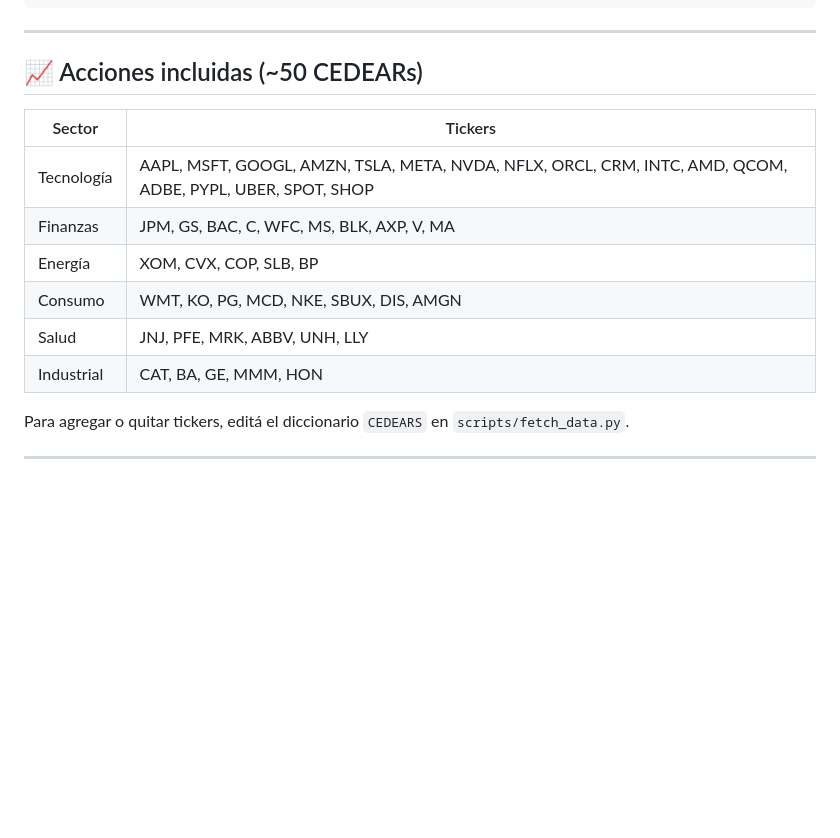
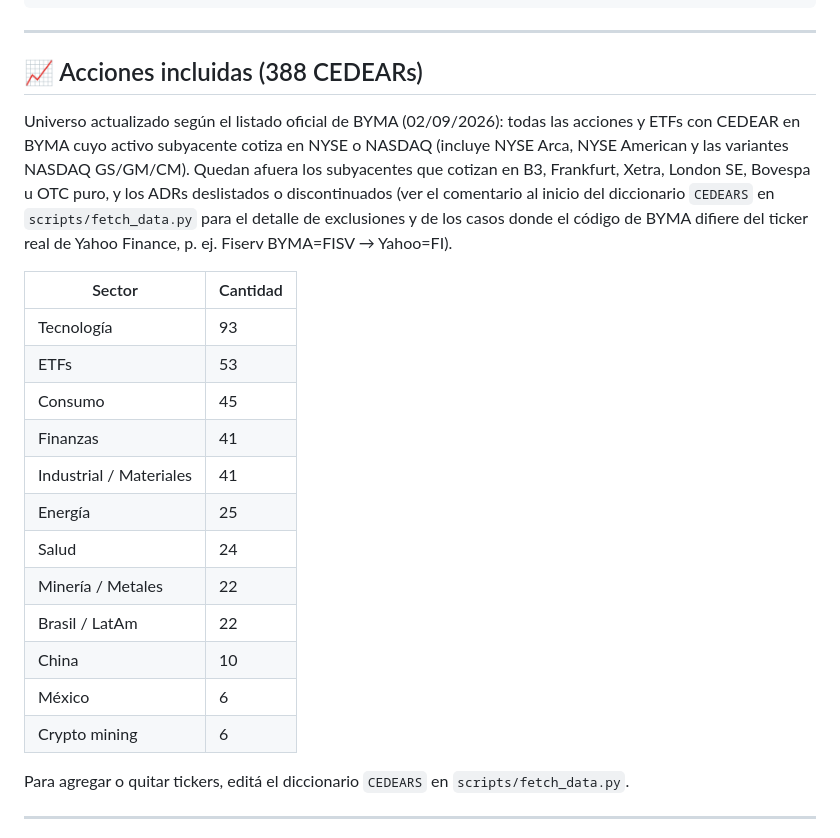
Before and after one commit to gusafig/cedear-dashboard, a Markdown page: README.md, the part around the change. Rendered like a GitHub page; blank space fills up the shorter version.

```diff
--- a/README.md
+++ b/README.md
@@ -65,16 +65,31 @@ cedear-dashboard/
 
 ---
 
-## 📈 Acciones incluidas (~50 CEDEARs)
+## 📈 Acciones incluidas (388 CEDEARs)
 
-| Sector | Tickers |
-|--------|---------|
-| Tecnología | AAPL, MSFT, GOOGL, AMZN, TSLA, META, NVDA, NFLX, ORCL, CRM, INTC, AMD, QCOM, ADBE, PYPL, UBER, SPOT, SHOP |
-| Finanzas | JPM, GS, BAC, C, WFC, MS, BLK, AXP, V, MA |
-| Energía | XOM, CVX, COP, SLB, BP |
-| Consumo | WMT, KO, PG, MCD, NKE, SBUX, DIS, AMGN |
-| Salud | JNJ, PFE, MRK, ABBV, UNH, LLY |
-| Industrial | CAT, BA, GE, MMM, HON |
+Universo actualizado según el listado oficial de BYMA (02/09/2026): todas las
+acciones y ETFs con CEDEAR en BYMA cuyo activo subyacente cotiza en NYSE o
+NASDAQ (incluye NYSE Arca, NYSE American y las variantes NASDAQ GS/GM/CM).
+Quedan afuera los subyacentes que cotizan en B3, Frankfurt, Xetra, London SE,
+Bovespa u OTC puro, y los ADRs deslistados o discontinuados (ver el comentario
+al inicio del diccionario `CEDEARS` en `scripts/fetch_data.py` para el detalle
+de exclusiones y de los casos donde el código de BYMA difiere del ticker real
+de Yahoo Finance, p. ej. Fiserv BYMA=FISV → Yahoo=FI).
+
+| Sector | Cantidad |
+|--------|----------|
+| Tecnología | 93 |
+| ETFs | 53 |
+| Consumo | 45 |
+| Finanzas | 41 |
+| Industrial / Materiales | 41 |
+| Energía | 25 |
+| Salud | 24 |
+| Minería / Metales | 22 |
+| Brasil / LatAm | 22 |
+| China | 10 |
+| México | 6 |
+| Crypto mining | 6 |
 
 Para agregar o quitar tickers, editá el diccionario `CEDEARS` en `scripts/fetch_data.py`.
 
```
